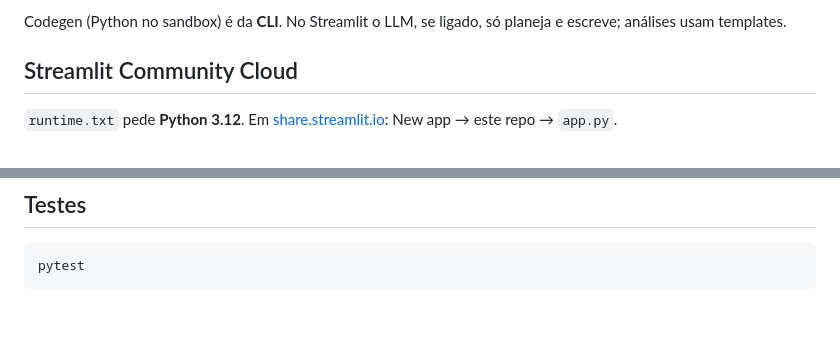
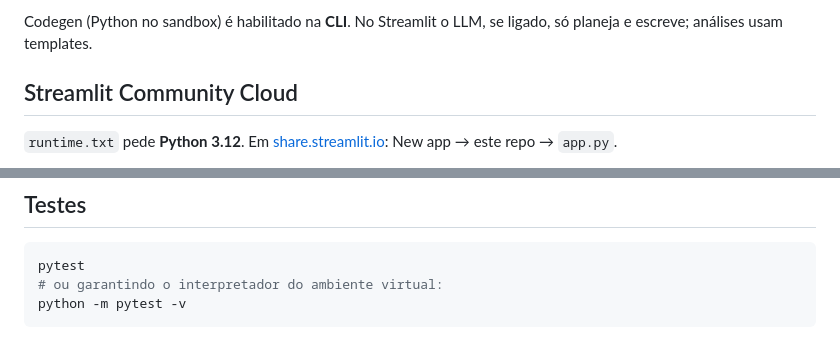
Before and after one commit to EmersonPalatti/agente-automacao-relatorios, a Markdown page: README.md, 2 parts joined by grey strips. Drawn GitHub-style; blank space fills up the shorter version.

````diff
--- a/README.md
+++ b/README.md
@@ -82,5 +112,5 @@ Sem chave, planner/writer/codegen caem no modo determinístico.
 
-Codegen (Python no sandbox) é da **CLI**. No Streamlit o LLM, se ligado, só planeja e escreve; análises usam templates.
+Codegen (Python no sandbox) é habilitado na **CLI**. No Streamlit o LLM, se ligado, só planeja e escreve; análises usam templates.
 
 ## Streamlit Community Cloud
 
@@ -98,4 +128,6 @@ Não faz: inventar estatística, imputar nulos, apagar linhas, hardcodar nomes d
 
 ```bash
 pytest
+# ou garantindo o interpretador do ambiente virtual:
+python -m pytest -v
 ```
````
Also changed, not shown: other parts of README.md (+42 -12 lines).
